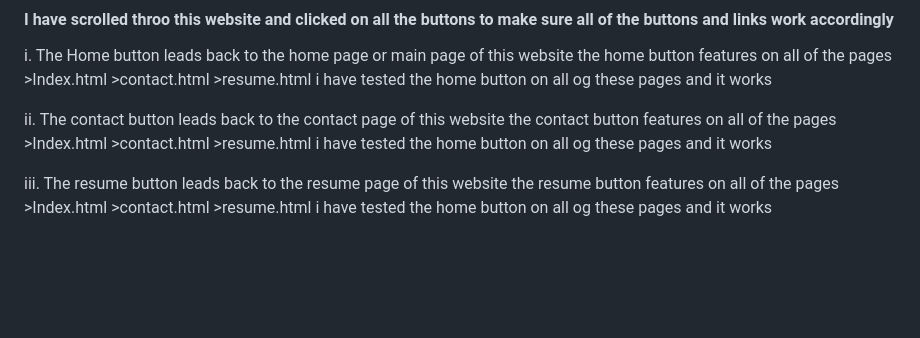
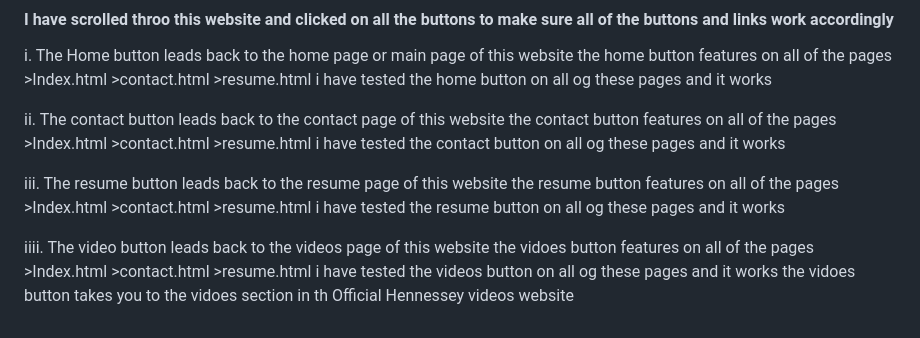
Before and after one commit to DonnavanStaddon/MilestoneProject, a Markdown page: README.md, the part around the change. Drawn GitHub-style; blank space fills up the shorter version.

Commit message:
videos button Readme commit

```diff
--- a/README.md
+++ b/README.md
@@ -68,6 +68,8 @@ To deploy this page to GitHub Pages from its GitHub repository, the following st
 
 i. The Home button leads back to the home page or main page of this website the home button features on all of the pages >Index.html >contact.html >resume.html i have tested the home button on all og these pages and it works
 
-ii. The contact button leads back to the contact page of this website the contact button features on all of the pages >Index.html >contact.html >resume.html i have tested the home button on all og these pages and it works
+ii. The contact button leads back to the contact page of this website the contact button features on all of the pages >Index.html >contact.html >resume.html i have tested the contact button on all og these pages and it works
 
-iii. The resume button leads back to the resume page of this website the resume button features on all of the pages >Index.html >contact.html >resume.html i have tested the home button on all og these pages and it works
+iii. The resume button leads back to the resume page of this website the resume button features on all of the pages >Index.html >contact.html >resume.html i have tested the resume button on all og these pages and it works
+
+iiii. The video button leads back to the videos page of this website the vidoes button features on all of the pages >Index.html >contact.html >resume.html i have tested the videos button on all og these pages and it works the vidoes button takes you to the vidoes section in th Official Hennessey videos website
```
